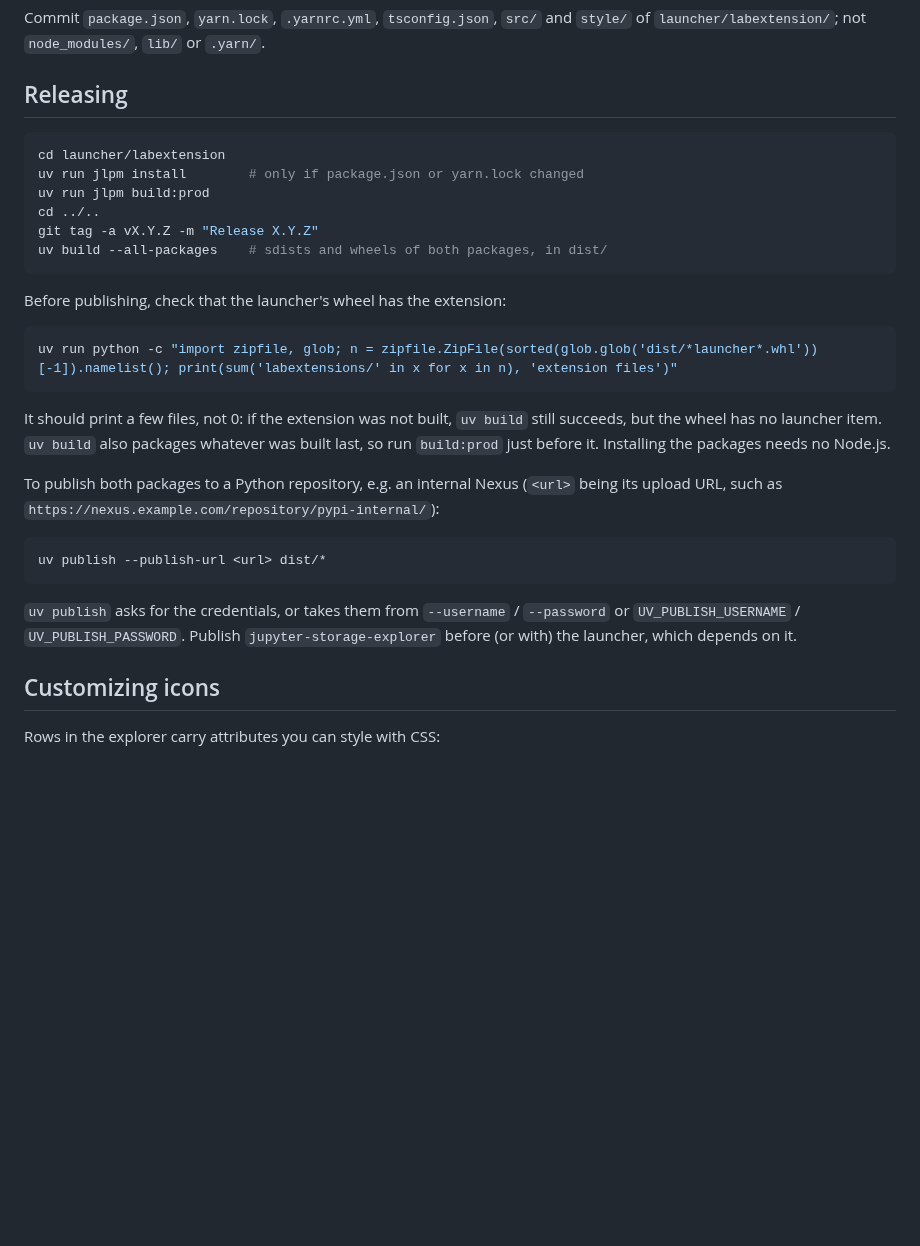
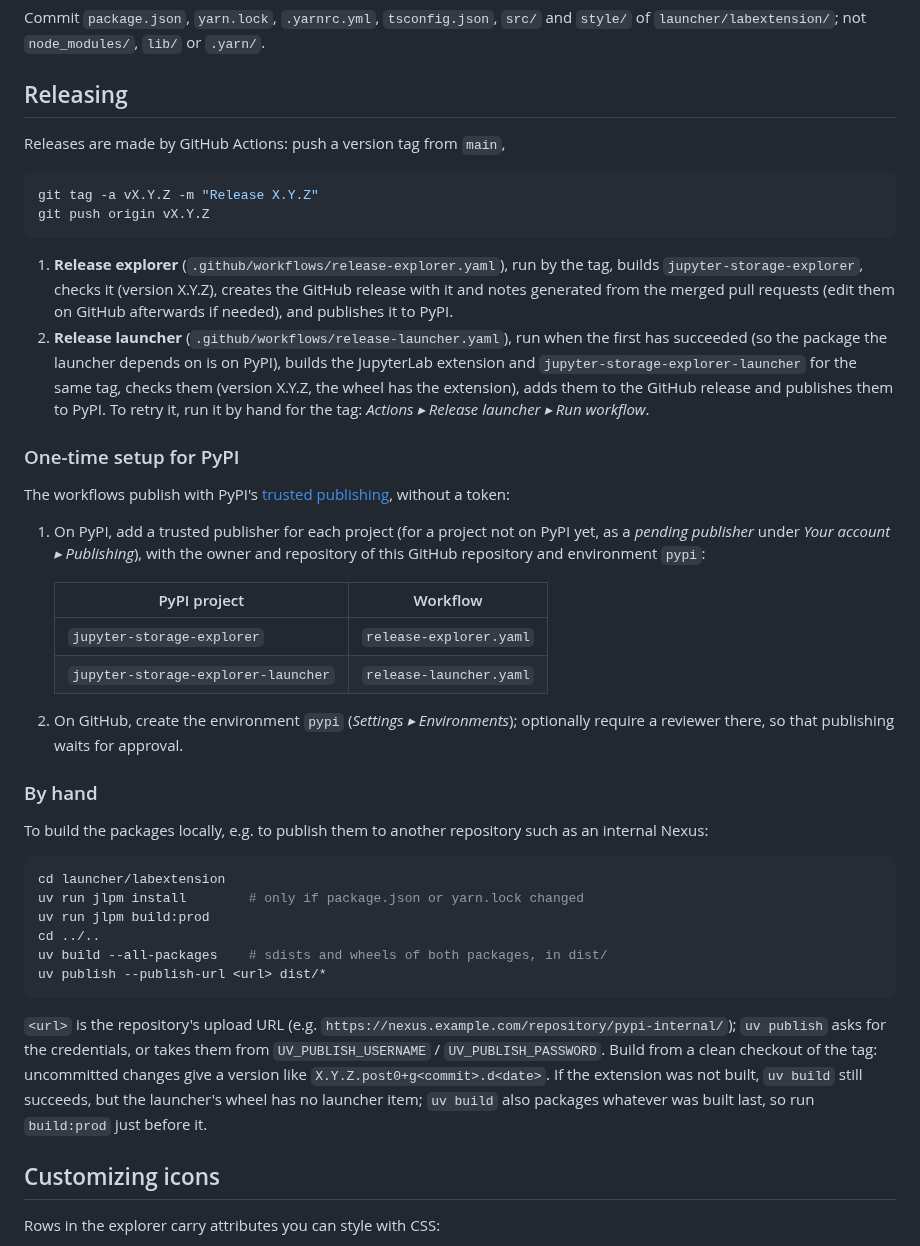
Before and after one commit to sugibuchi/jupyter-storage-explorer, a Markdown page: DEVELOPMENT.md, the part around the change. Drawn GitHub-style; blank space fills up the shorter version.

Commit message:
Add release workflows for GitHub releases and PyPI; launcher screenshot in the READMEs
- release-explorer.yaml: on a version tag, build jupyter-storage-explorer, create the GitHub release and publish to PyPI (trusted publishing).

- release-launcher.yaml: after it succeeds (or by hand for a tag), build the JupyterLab extension and jupyter-storage-explorer-launcher, add them to the release and publish to PyPI.

- DEVELOPMENT.md: the tag-based release and the one-time PyPI setup; building and publishing by hand.

- README.md, launcher/README.md: screenshot of the launcher item.

````diff
--- a/DEVELOPMENT.md
+++ b/DEVELOPMENT.md
@@ -62,34 +62,54 @@ not `node_modules/`, `lib/` or `.yarn/`.
 
 ## Releasing
 
+Releases are made by GitHub Actions: push a version tag from `main`,
+
+```bash
+git tag -a vX.Y.Z -m "Release X.Y.Z"
+git push origin vX.Y.Z
+```
+
+1. **Release explorer** (`.github/workflows/release-explorer.yaml`), run by the tag, builds `jupyter-storage-explorer`,
+   checks it (version X.Y.Z), creates the GitHub release with it and notes generated from the merged pull requests
+   (edit them on GitHub afterwards if needed), and publishes it to PyPI.
+2. **Release launcher** (`.github/workflows/release-launcher.yaml`), run when the first has succeeded (so the package
+   the launcher depends on is on PyPI), builds the JupyterLab extension and `jupyter-storage-explorer-launcher` for the
+   same tag, checks them (version X.Y.Z, the wheel has the extension), adds them to the GitHub release and publishes
+   them to PyPI. To retry it, run it by hand for the tag: *Actions ▸ Release launcher ▸ Run workflow*.
+
+### One-time setup for PyPI
+
+The workflows publish with PyPI's [trusted publishing](https://docs.pypi.org/trusted-publishers/), without a token:
+
+1. On PyPI, add a trusted publisher for each project (for a project not on PyPI yet, as a *pending publisher* under
+   *Your account ▸ Publishing*), with the owner and repository of this GitHub repository and environment `pypi`:
+
+   | PyPI project                        | Workflow                  |
+   |-------------------------------------|---------------------------|
+   | `jupyter-storage-explorer`          | `release-explorer.yaml`   |
+   | `jupyter-storage-explorer-launcher` | `release-launcher.yaml`   |
+
+2. On GitHub, create the environment `pypi` (*Settings ▸ Environments*); optionally require a reviewer there, so that
+   publishing waits for approval.
+
+### By hand
+
+To build the packages locally, e.g. to publish them to another repository such as an internal Nexus:
+
 ```bash
 cd launcher/labextension
 uv run jlpm install        # only if package.json or yarn.lock changed
 uv run jlpm build:prod
 cd ../..
-git tag -a vX.Y.Z -m "Release X.Y.Z"
 uv build --all-packages    # sdists and wheels of both packages, in dist/
-```
-
-Before publishing, check that the launcher's wheel has the extension:
-
-```bash
-uv run python -c "import zipfile, glob; n = zipfile.ZipFile(sorted(glob.glob('dist/*launcher*.whl'))[-1]).namelist(); print(sum('labextensions/' in x for x in n), 'extension files')"
-```
-
-It should print a few files, not 0: if the extension was not built, `uv build` still succeeds, but the wheel has no
-launcher item. `uv build` also packages whatever was built last, so run `build:prod` just before it. Installing the
-packages needs no Node.js.
-
-To publish both packages to a Python repository, e.g. an internal Nexus (`<url>` being its upload URL, such as
-`https://nexus.example.com/repository/pypi-internal/`):
-
-```bash
 uv publish --publish-url <url> dist/*
 ```
 
-`uv publish` asks for the credentials, or takes them from `--username` / `--password` or `UV_PUBLISH_USERNAME` /
-`UV_PUBLISH_PASSWORD`. Publish `jupyter-storage-explorer` before (or with) the launcher, which depends on it.
+`<url>` is the repository's upload URL (e.g. `https://nexus.example.com/repository/pypi-internal/`); `uv publish` asks
+for the credentials, or takes them from `UV_PUBLISH_USERNAME` / `UV_PUBLISH_PASSWORD`. Build from a clean checkout of
+the tag: uncommitted changes give a version like `X.Y.Z.post0+g<commit>.d<date>`. If the extension was not built,
+`uv build` still succeeds, but the launcher's wheel has no launcher item; `uv build` also packages whatever was built
+last, so run `build:prod` just before it.
 
 ## Customizing icons
 
````
Also changed, not shown: README.md (+2 -0 lines), launcher/README.md (+2 -0 lines), launcher/figs/launcher.png (added), 2 other files.
